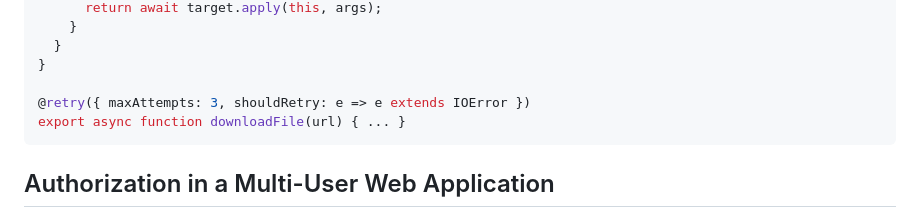
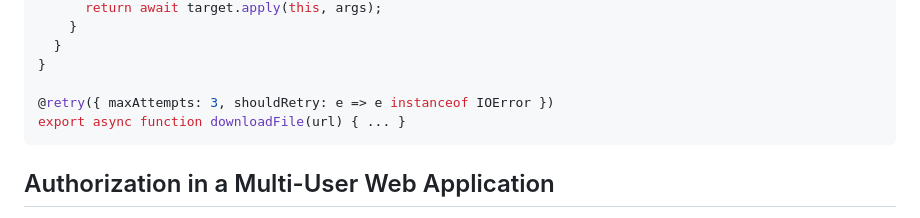
Before and after one commit to tc39/proposal-function-and-object-literal-element-decorators, a Markdown page: README.md, the part around the change. GitHub-like rendering.

Commit message:
Update README.md
Fix a typo in the examples

````diff
--- a/README.md
+++ b/README.md
@@ -708,7 +708,7 @@ function retry({ maxAttempts, shouldRetry }) {
   }
 }
 
-@retry({ maxAttempts: 3, shouldRetry: e => e extends IOError })
+@retry({ maxAttempts: 3, shouldRetry: e => e instanceof IOError })
 export async function downloadFile(url) { ... }
 ```
 
````
